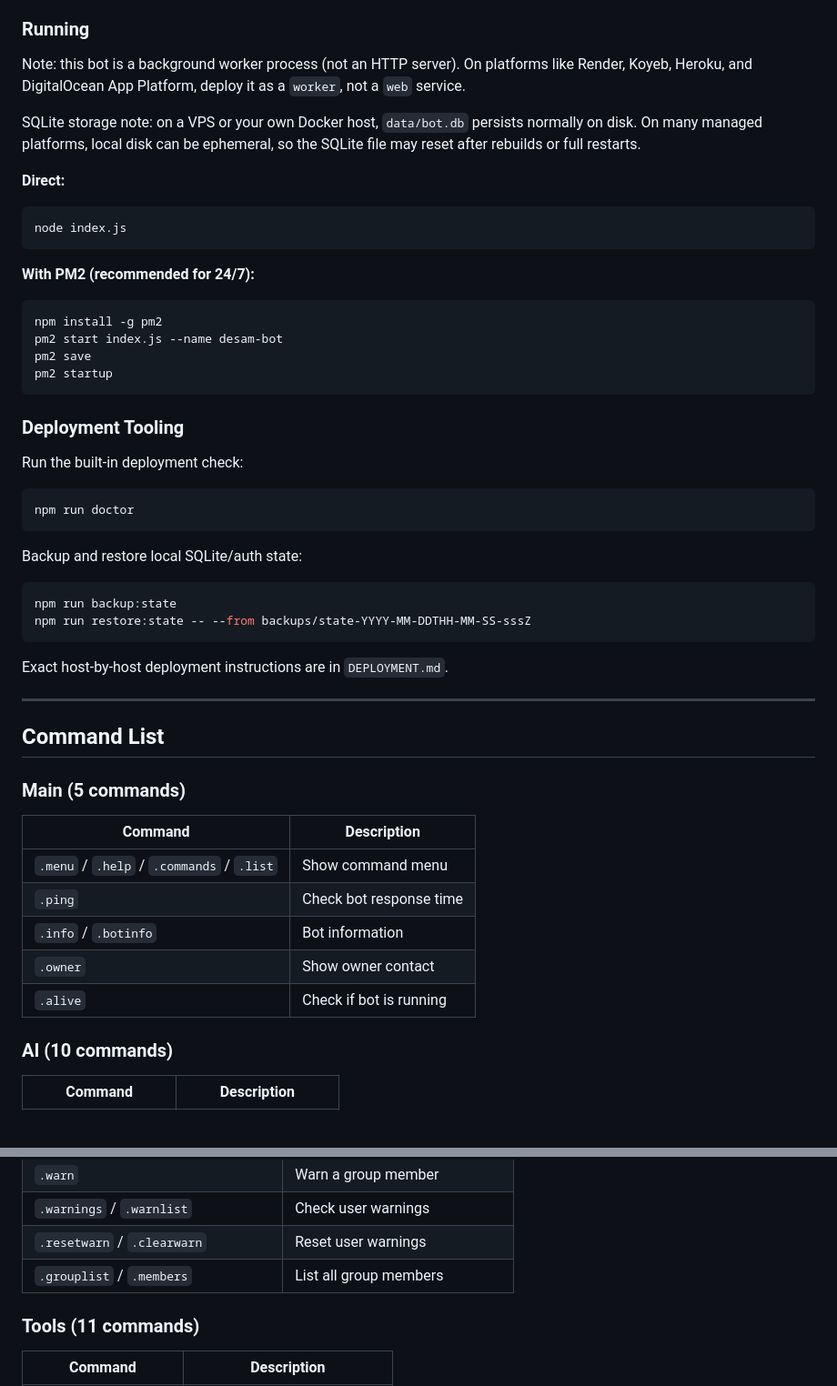
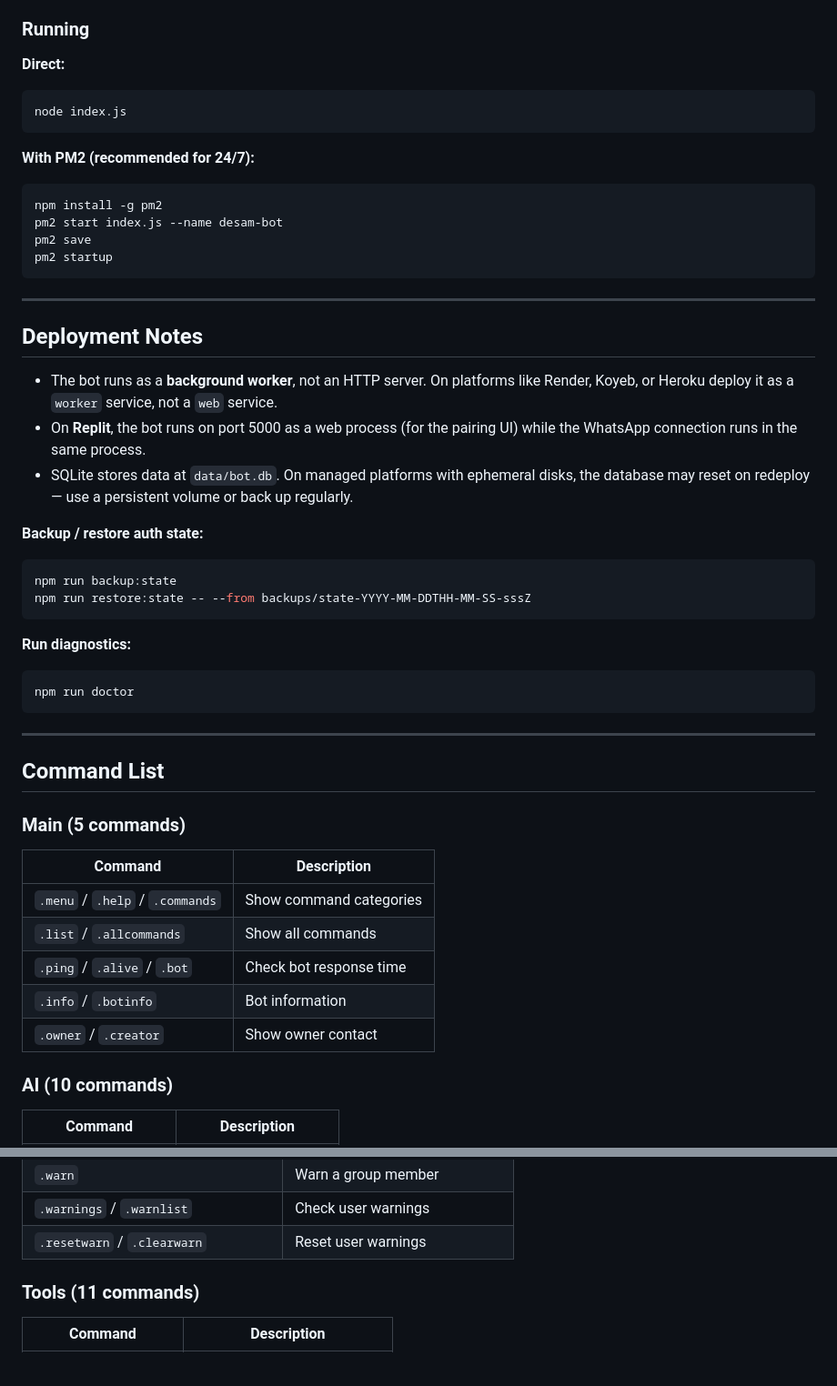
Before and after one commit to Theo-Sam/WABot, a Markdown page: README.md, 2 parts joined by grey strips. Shown at 91% size. Rendered like a GitHub page; blank space fills up the shorter version.

````diff
--- a/README.md
+++ b/README.md
@@ -67,9 +67,5 @@ This build uses local SQLite only. The bot stores its database in `data/bot.db`
 
 ### Running
-
-Note: this bot is a background worker process (not an HTTP server). On platforms like Render, Koyeb, Heroku, and DigitalOcean App Platform, deploy it as a `worker`, not a `web` service.
-
-SQLite storage note: on a VPS or your own Docker host, `data/bot.db` persists normally on disk. On many managed platforms, local disk can be ephemeral, so the SQLite file may reset after rebuilds or full restarts.
 
 **Direct:**
 
@@ -86,22 +82,26 @@ pm2 save
 pm2 startup
 ```
 
-### Deployment Tooling
+---
 
-Run the built-in deployment check:
+## Deployment Notes
 
-```bash
-npm run doctor
-```
+- The bot runs as a **background worker**, not an HTTP server. On platforms like Render, Koyeb, or Heroku deploy it as a `worker` service, not a `web` service.
+- On **Replit**, the bot runs on port 5000 as a web process (for the pairing UI) while the WhatsApp connection runs in the same process.
+- SQLite stores data at `data/bot.db`. On managed platforms with ephemeral disks, the database may reset on redeploy — use a persistent volume or back up regularly.
 
-Backup and restore local SQLite/auth state:
+**Backup / restore auth state:**
 
 ```bash
 npm run backup:state
 npm run restore:state -- --from backups/state-YYYY-MM-DDTHH-MM-SS-sssZ
 ```
 
-Exact host-by-host deployment instructions are in `DEPLOYMENT.md`.
+**Run diagnostics:**
+
+```bash
+npm run doctor
+```
 
 ---
 
@@ -111,11 +111,11 @@ Exact host-by-host deployment instructions are in `DEPLOYMENT.md`.
 
 | Command                                   | Description             |
 | ----------------------------------------- | ----------------------- |
-| `.menu` / `.help` / `.commands` / `.list` | Show command menu       |
-| `.ping`                                   | Check bot response time |
+| `.menu` / `.help` / `.commands`           | Show command categories |
+| `.list` / `.allcommands`                  | Show all commands       |
+| `.ping` / `.alive` / `.bot`               | Check bot response time |
 | `.info` / `.botinfo`                      | Bot information         |
-| `.owner`                                  | Show owner contact      |
-| `.alive`                                  | Check if bot is running |
+| `.owner` / `.creator`                     | Show owner contact      |
 
 ### AI (10 commands)
 
@@ -249,7 +249,6 @@ Exact host-by-host deployment instructions are in `DEPLOYMENT.md`.
 | `.warn`                                | Warn a group member            |
 | `.warnings` / `.warnlist`              | Check user warnings            |
 | `.resetwarn` / `.clearwarn`            | Reset user warnings            |
-| `.grouplist` / `.members`              | List all group members         |
 
 ### Tools (11 commands)
 
````
Also changed, not shown: other parts of README.md (+67 -60 lines).
